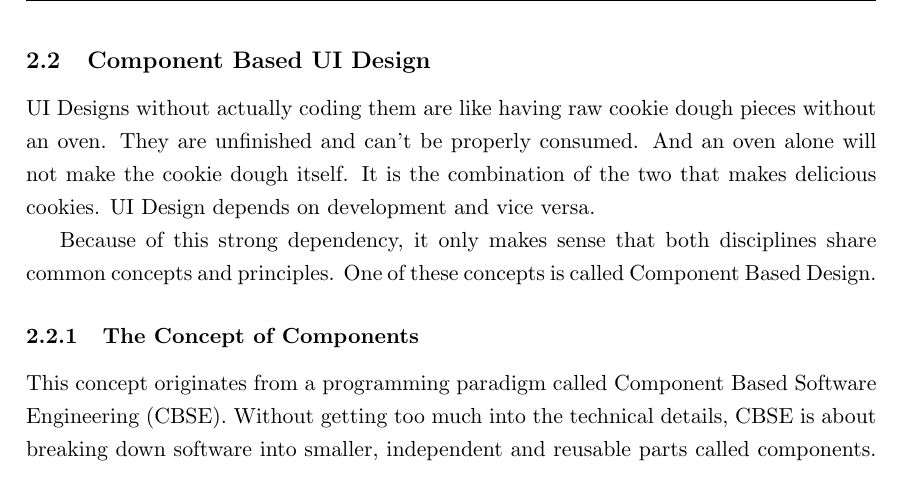
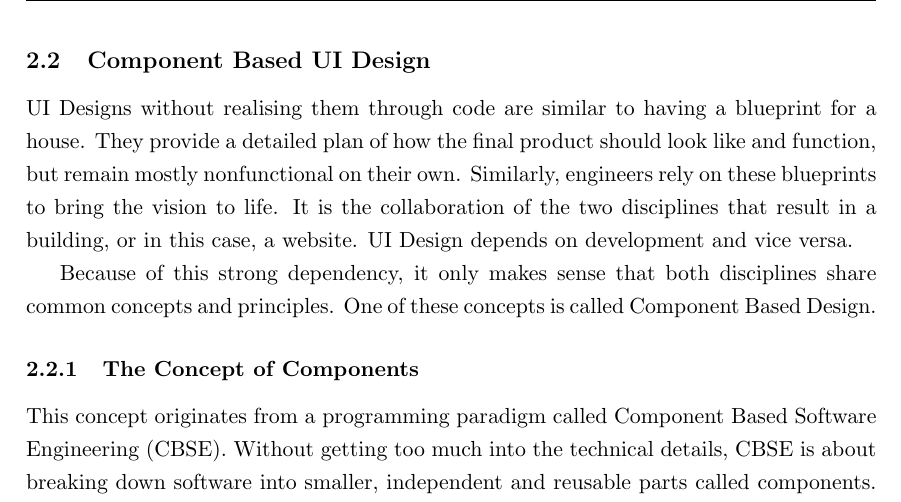
Before and after one commit to hanslissi/DesignToCode_Bachelorthesis, a LaTeX thesis (DesignToCode_Bachelorthesis.tex, which reads chapters/2/2_Component Based Design.tex): part of page 7 of 25, cut so that both start at the same text. Compiled offline with pdfLaTeX.

Commit message:
Good bye cookie analogy

```diff
--- a/chapters/2/2_Component Based Design.tex
+++ b/chapters/2/2_Component Based Design.tex
@@ -1,9 +1,10 @@
 \newpage
 \subsection{Component Based UI Design}
-UI Designs without actually coding them are like having raw cookie dough pieces without an oven.
-They are unfinished and can't be properly consumed. And an oven alone will not make the cookie dough
-itself. It is the combination of the two that makes delicious cookies. UI Design depends on
-development and vice versa.
+UI Designs without realising them through code are similar to having a blueprint for a house. They
+provide a detailed plan of how the final product should look like and function, but remain mostly
+nonfunctional on their own. Similarly, engineers rely on these blueprints to bring the vision to
+life. It is the collaboration of the two disciplines that result in a building, or in this case, a
+website. UI Design depends on development and vice versa.
 
 Because of this strong dependency, it only makes sense that both disciplines share common concepts
 and principles. One of these concepts is called Component Based Design.
```
